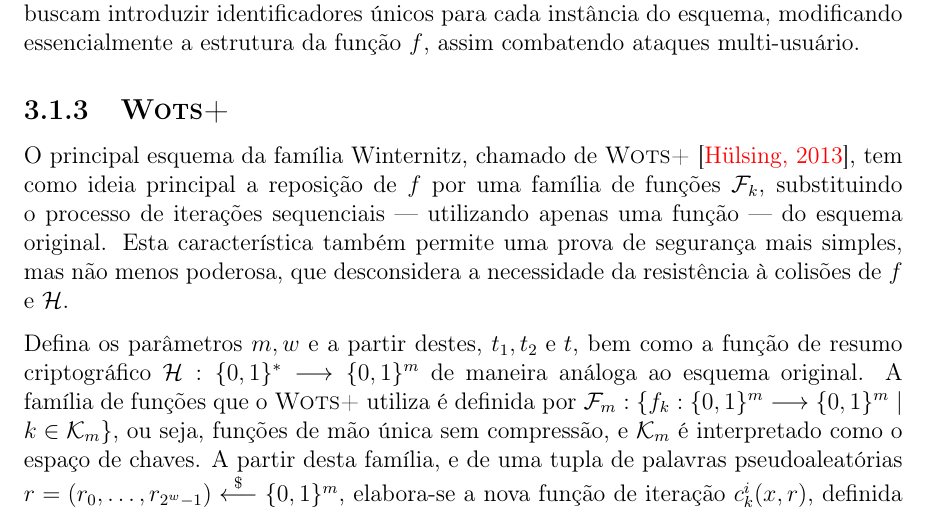
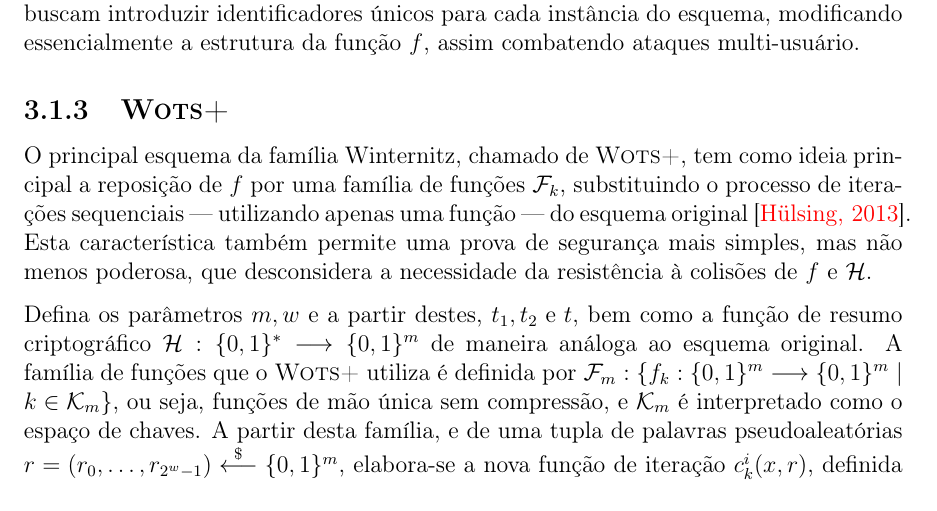
Before and after one commit to zambonin/bsc, a LaTeX document (bsc.tex): part of page 24 of 43, cut so that both start at the same text. Compiled offline with pdfLaTeX.

Commit message:
sharelatex: update bsc.tex to r32776

```diff
--- a/bsc.tex
+++ b/bsc.tex
@@ -1070,10 +1070,10 @@ ataques multi-usuário.
 \subsection{\wotsplus{}}
 
 O principal esquema da família Winternitz, chamado de
-\textsc{Wots+}~\cite{Hlsing2013}, tem como ideia principal a
+\textsc{Wots+}, tem como ideia principal a
 reposição de $f$ por uma família de funções $\mathcal{F}_k$, substituindo o
 processo de iterações sequenciais --- utilizando apenas uma função --- do
-esquema original. Esta característica também permite uma prova de segurança
+esquema original~\cite{Hlsing2013}. Esta característica também permite uma prova de segurança
 mais simples, mas não menos poderosa, que desconsidera a necessidade da
 resistência à colisões de $f$ e $\hh{}$.
 
```
